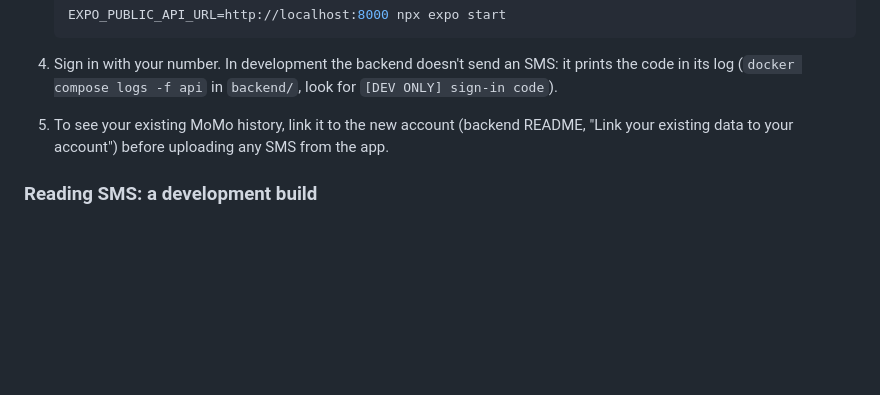
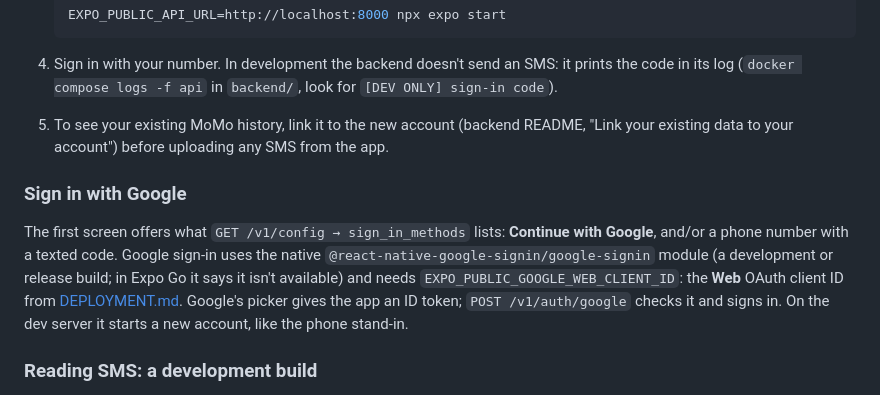
Before and after one commit to Jerry-Khobby/SikaTrack, a Markdown page: mobile/README.md, the part around the change. Rendered like a GitHub page; blank space fills up the shorter version.

Commit message:
docs: explained setting up Sign in with Google

```diff
--- a/mobile/README.md
+++ b/mobile/README.md
@@ -172,6 +172,16 @@ Without `EXPO_PUBLIC_API_URL`, requests go to the in-app dev server in
 5. To see your existing MoMo history, link it to the new account (backend README, "Link your
    existing data to your account") before uploading any SMS from the app.
 
+### Sign in with Google
+
+The first screen offers what `GET /v1/config → sign_in_methods` lists: **Continue with Google**,
+and/or a phone number with a texted code. Google sign-in uses the native
+`@react-native-google-signin/google-signin` module (a development or release build; in Expo Go
+it says it isn't available) and needs `EXPO_PUBLIC_GOOGLE_WEB_CLIENT_ID`: the **Web** OAuth client
+ID from [DEPLOYMENT.md](../DEPLOYMENT.md#0-set-up-sign-in-with-google-once). Google's picker gives
+the app an ID token; `POST /v1/auth/google` checks it and signs in. On the dev server it starts a
+new account, like the phone stand-in.
+
 ### Reading SMS: a development build
 
 Expo Go can't read SMS. The app reads them with its own native module,
```
Also changed, not shown: DEPLOYMENT.md (+31 -9 lines).
